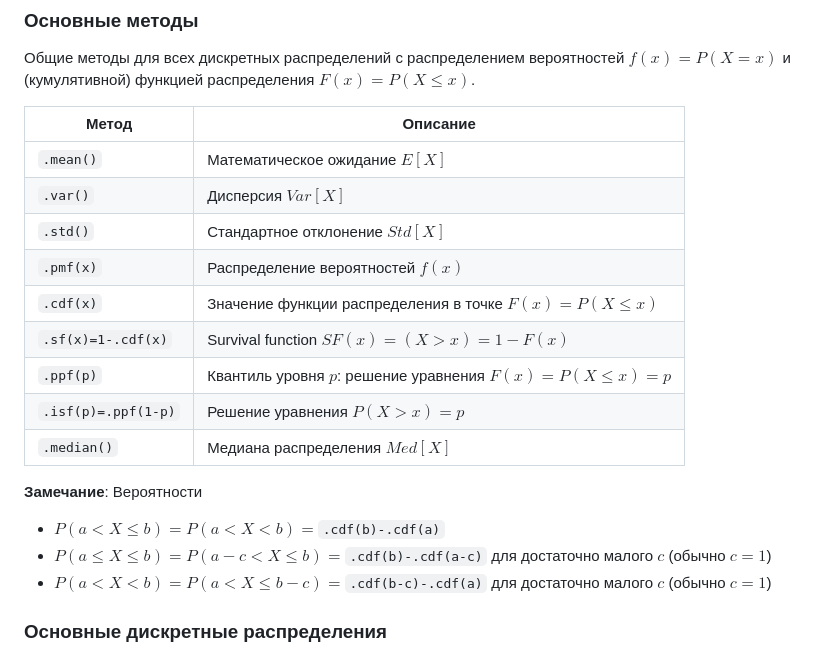
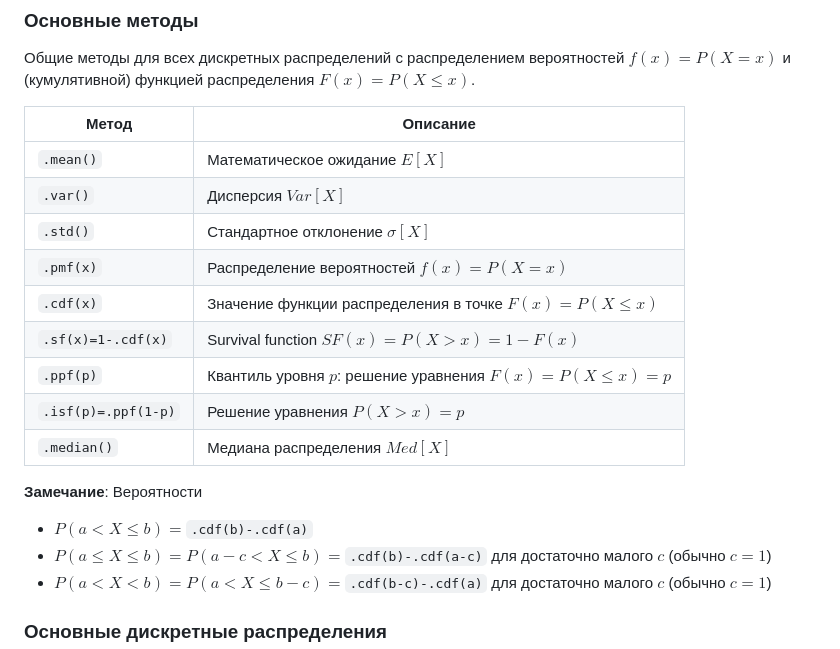
Before and after one commit to artamonoff/probability-statistics, a Markdown page: distributions-scipy.md, the part around the change. Rendered like a GitHub page.

Commit message:
Update distributions-scipy.md
fix mistypes

```diff
--- a/distributions-scipy.md
+++ b/distributions-scipy.md
@@ -48,17 +48,17 @@ __Замечание__: для распределений указаны зна
 |-|-|
 |`.mean()`|Математическое ожидание $E[X]$|
 |`.var()`|Дисперсия $Var[X]$|
-|`.std()`|Стандартное отклонение $Std[X]$|
-|`.pmf(x)`|Распределение вероятностей $f(x)$|
+|`.std()`|Стандартное отклонение $\sigma[X]$|
+|`.pmf(x)`|Распределение вероятностей $f(x)=P(X=x)$|
 |`.cdf(x)`|Значение функции распределения в точке $F(x)=P(X\leq x)$|
-|`.sf(x)=1-.cdf(x)`|Survival function $SF(x)=(X> x)=1-F(x)$|
+|`.sf(x)=1-.cdf(x)`|Survival function $SF(x)=P(X> x)=1-F(x)$|
 |`.ppf(p)`|Квантиль уровня $p$: решение уравнения $F(x)=P(X\leq x)=p$|
 |`.isf(p)=.ppf(1-p)`|Решение уравнения $P(X> x)=p$|
 |`.median()`|Медиана распределения $Med[X]$|
 
 __Замечание__: Вероятности
 
-- $P(a< X\leq b)=P(a<X<b)=$`.cdf(b)-.cdf(a)`
+- $P(a< X\leq b)=$`.cdf(b)-.cdf(a)`
 - $P(a\leq X\leq b)=P(a-c <X\leq b)=$`.cdf(b)-.cdf(a-c)` для достаточно малого $c$ (обычно $c=1$)
 - $P(a< X< b)=P(a <X\leq b-c)=$`.cdf(b-c)-.cdf(a)` для достаточно малого $c$ (обычно $c=1$)
 
```
